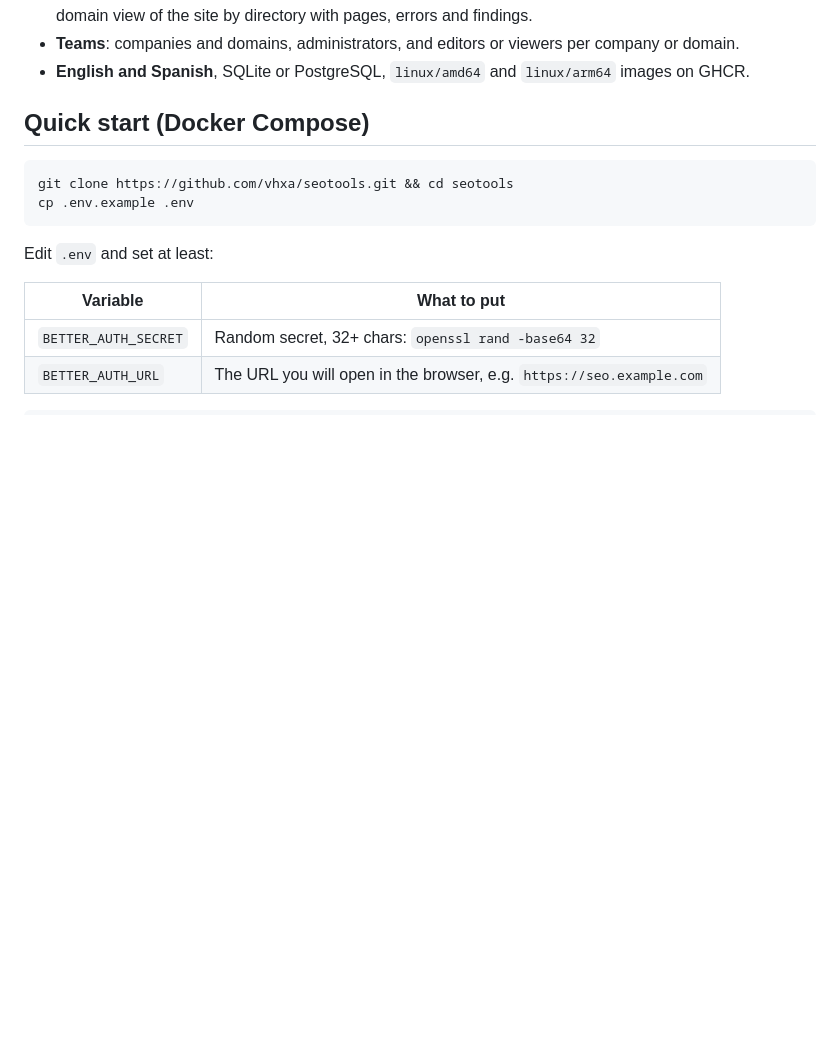
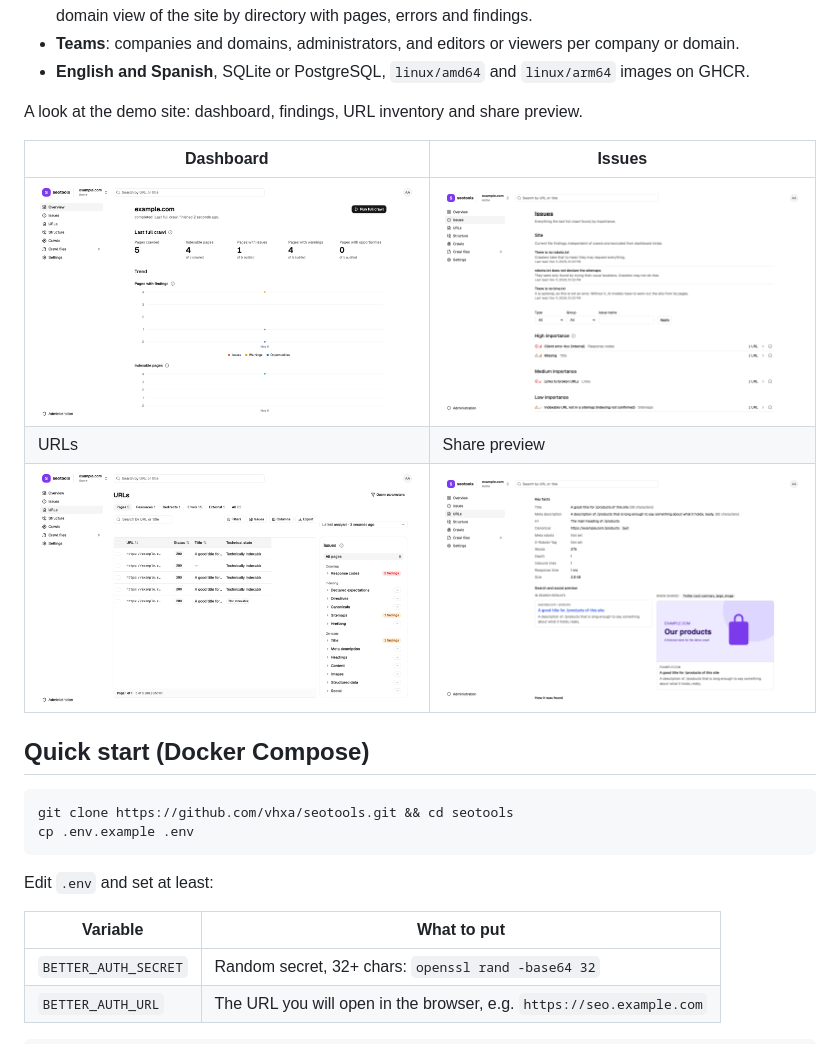
Before and after one commit to vhxa/seotools, a Markdown page: README.md, the part around the change. GitHub-like rendering; pictures changed too: docs/screenshots/dashboard.png (added), docs/screenshots/issues.png (added), docs/screenshots/share-preview.png (added); blank space fills up the shorter version.

Commit message:
docs: record blocked 0.4.0 upgrade rehearsal and add screenshots

```diff
--- a/README.md
+++ b/README.md
@@ -37,6 +37,14 @@ Raspberry Pi to a VPS.
   a per-domain view of the site by directory with pages, errors and findings.
 - **Teams**: companies and domains, administrators, and editors or viewers per company or domain.
 - **English and Spanish**, SQLite or PostgreSQL, `linux/amd64` and `linux/arm64` images on GHCR.
+
+A look at the demo site: dashboard, findings, URL inventory and share preview.
+
+| Dashboard                                           | Issues                                                           |
+| --------------------------------------------------- | ---------------------------------------------------------------- |
+| ![Domain dashboard](docs/screenshots/dashboard.png) | ![Issues grouped by importance](docs/screenshots/issues.png)     |
+| URLs                                                | Share preview                                                    |
+| ![URL inventory](docs/screenshots/urls.png)         | ![Search and social preview](docs/screenshots/share-preview.png) |
 
 ## Quick start (Docker Compose)
 
```
Also changed, not shown: docs/rehearsals/2026-11-12-upgrade-0.4.0.md (added, +267 -0 lines), docs/updating.md (+8 -0 lines), 1 other file.
